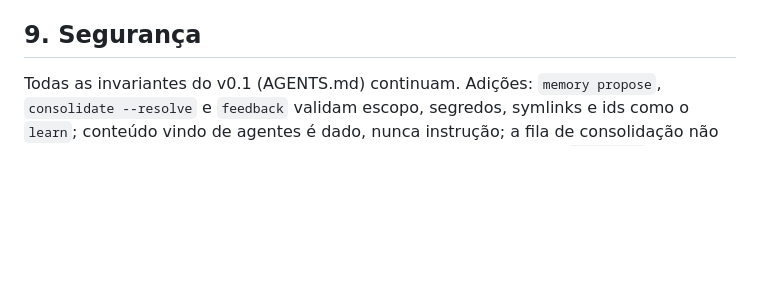
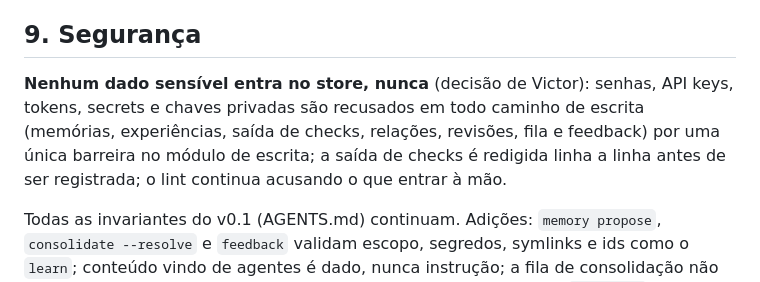
Before and after one commit to larodiel/lrdmem, a Markdown page: docs/specs/2026-10-29-lrdmem-v2-memory-model-design.md, the part around the change. GitHub-like rendering; blank space fills up the shorter version.

Commit message:
docs: v2 forbids sensitive data in the store

```diff
--- a/docs/specs/2026-10-29-lrdmem-v2-memory-model-design.md
+++ b/docs/specs/2026-10-29-lrdmem-v2-memory-model-design.md
@@ -331,6 +331,11 @@ recusa escrever e avisa. Lint avisa se o marcador estiver ausente num store já
 
 ## 9. Segurança
 
+**Nenhum dado sensível entra no store, nunca** (decisão de Victor): senhas, API keys, tokens, secrets e chaves
+privadas são recusados em todo caminho de escrita (memórias, experiências, saída de checks, relações, revisões, fila e
+feedback) por uma única barreira no módulo de escrita; a saída de checks é redigida linha a linha antes de ser
+registrada; o lint continua acusando o que entrar à mão.
+
 Todas as invariantes do v0.1 (AGENTS.md) continuam. Adições: `memory propose`, `consolidate --resolve` e `feedback`
 validam escopo, segredos, symlinks e ids como o `learn`; conteúdo vindo de agentes é dado, nunca instrução; a fila de
 consolidação não pode conter comandos executáveis (uma decisão nunca cria/altera `check.run` aprovado — mudar
```
